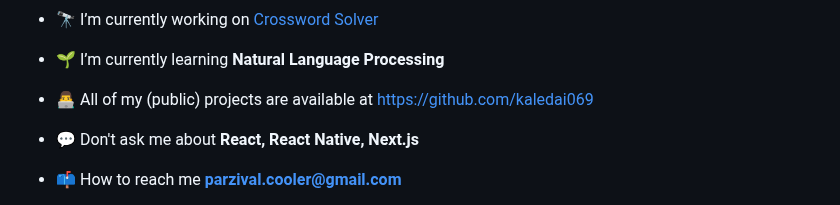
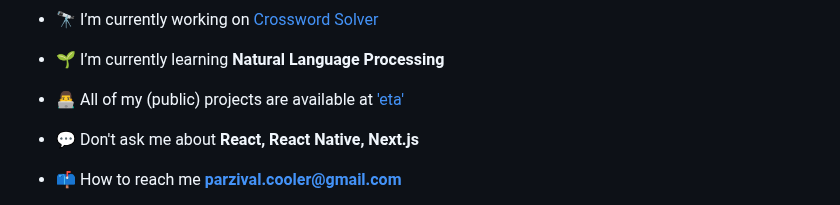
Before and after one commit to prajeshshrestha/prajeshshrestha, a Markdown page: README.md, the part around the change. Rendered like a GitHub page.

Commit message:
not so important change

```diff
--- a/README.md
+++ b/README.md
@@ -8,7 +8,7 @@
 
 - 🌱 I’m currently learning **Natural Language Processing**
 
-- 👨‍💻 All of my (public) projects are available at [https://github.com/kaledai069](https://github.com/kaledai069)
+- 👨‍💻 All of my (public) projects are available at ['eta'](https://github.com/kaledai069?tab=repositories)
 
 - 💬 Don't ask me about **React, React Native, Next.js**
 
```
